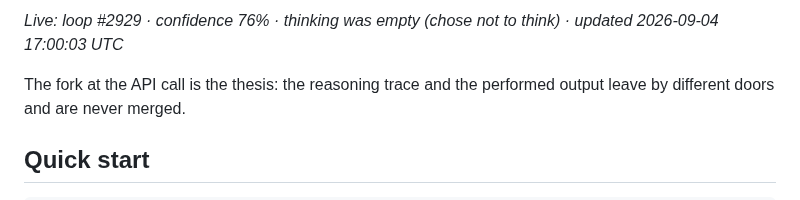
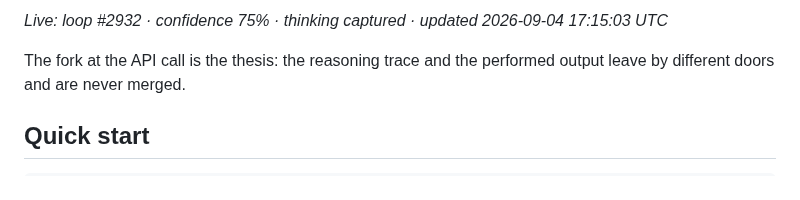
Before and after one commit to jbisaccia-9/identity-gate, a Markdown page: README.md, the part around one of its changes. Rendered like a GitHub page.

Commit message:
render: live flow diagram [skip ci]

````diff
--- a/README.md
+++ b/README.md
@@ -54,6 +54,6 @@ flowchart TD
 ```
 
-*Live: loop #2929 · confidence 76% · thinking was empty (chose not to think) · updated 2026-09-04 17:00:03 UTC*
+*Live: loop #2932 · confidence 75% · thinking captured · updated 2026-09-04 17:15:03 UTC*
 <!-- FLOW:END -->
 
 The fork at the API call is the thesis: the reasoning trace and the performed
````
Also changed, not shown: other parts of README.md (+2 -2 lines).
